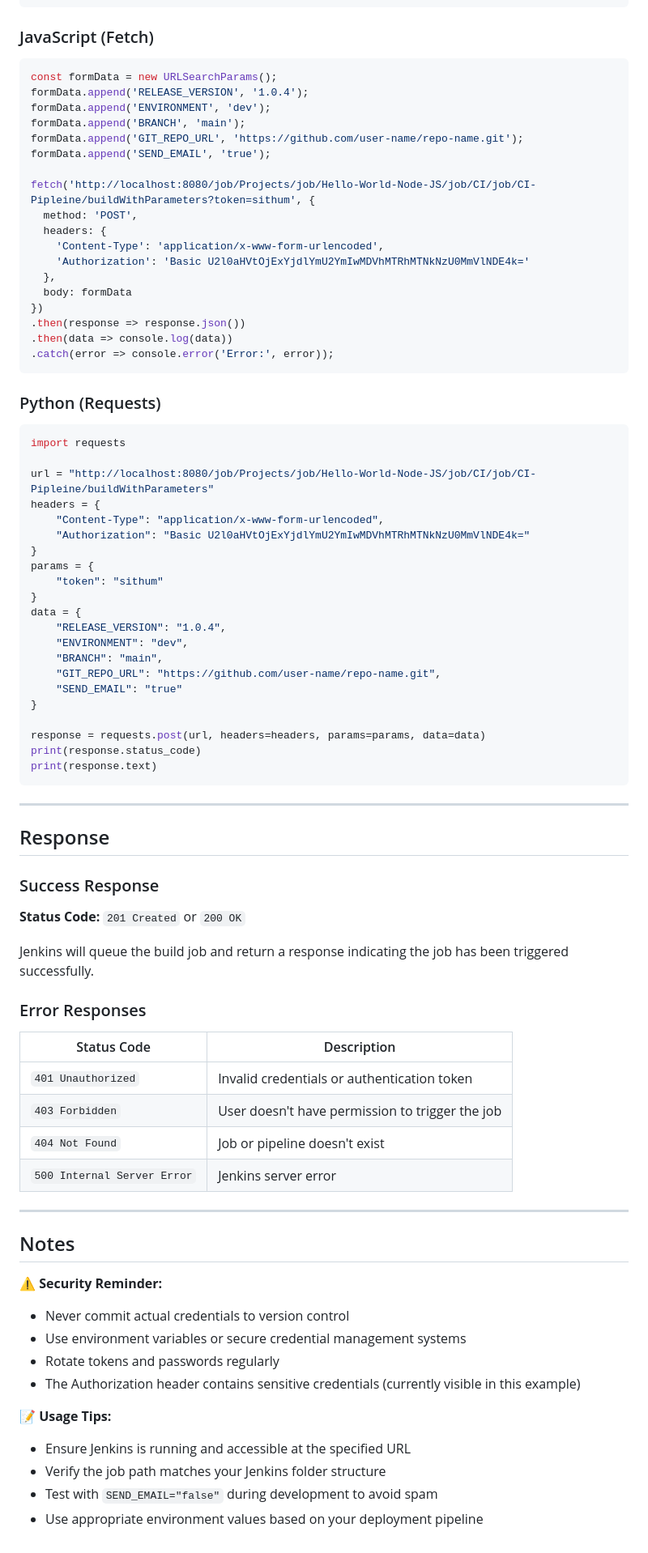
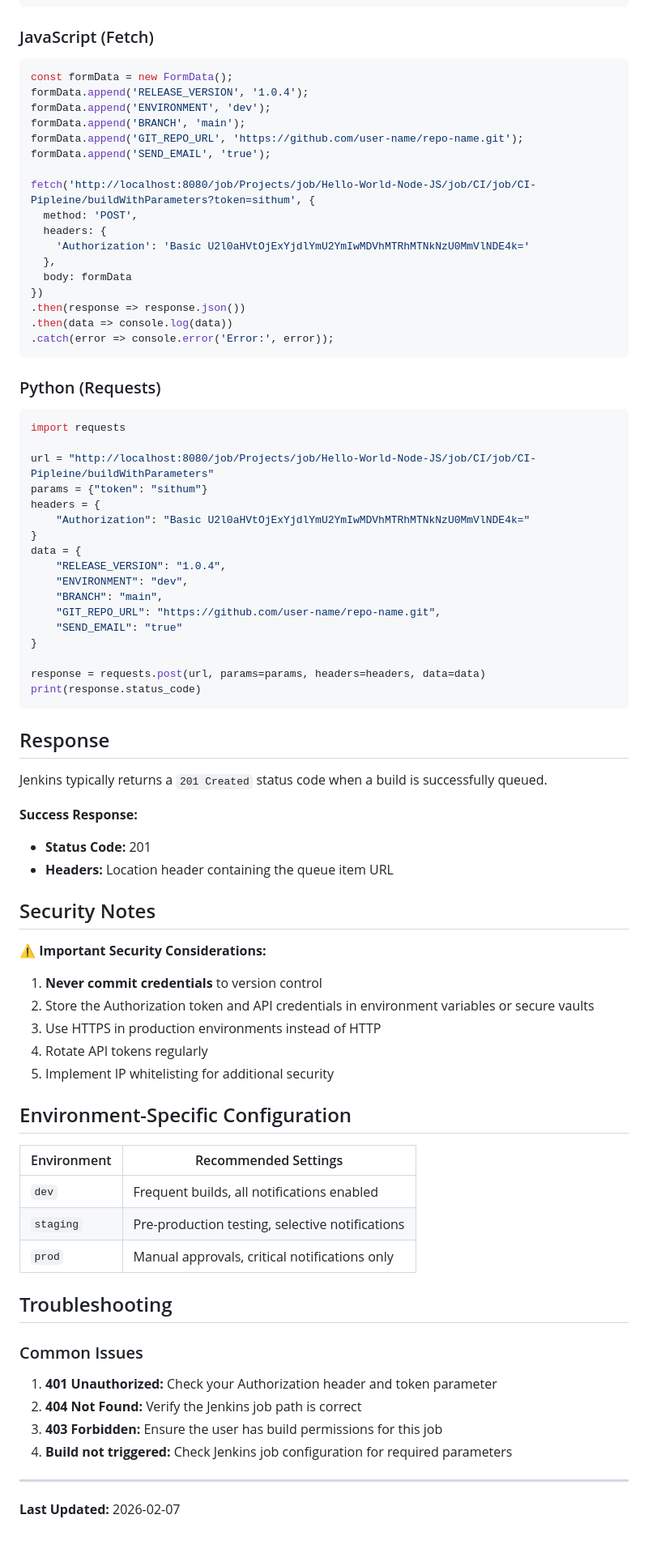
Before and after one commit to SithumRaigamage/JobTrigger, a Markdown page: docs/api-spec.md, the part around one of its changes. Shown at 81% size. GitHub-like rendering.

Commit message:
docs: improve API specification with user-friendly formatting and examples

````diff
--- a/docs/api-spec.md
+++ b/docs/api-spec.md
@@ -54,7 +50,7 @@ curl --location 'http://localhost:8080/job/Projects/job/Hello-World-Node-JS/job/
 ### JavaScript (Fetch)
 
 ```javascript
-const formData = new URLSearchParams();
+const formData = new FormData();
 formData.append('RELEASE_VERSION', '1.0.4');
 formData.append('ENVIRONMENT', 'dev');
 formData.append('BRANCH', 'main');
@@ -64,7 +60,6 @@ formData.append('SEND_EMAIL', 'true');
 fetch('http://localhost:8080/job/Projects/job/Hello-World-Node-JS/job/CI/job/CI-Pipleine/buildWithParameters?token=sithum', {
   method: 'POST',
   headers: {
-    'Content-Type': 'application/x-www-form-urlencoded',
     'Authorization': 'Basic U2l0aHVtOjExYjdlYmU2YmIwMDVhMTRhMTNkNzU0MmVlNDE4k='
   },
   body: formData
@@ -80,12 +75,9 @@ fetch('http://localhost:8080/job/Projects/job/Hello-World-Node-JS/job/CI/job/CI-
 import requests
 
 url = "http://localhost:8080/job/Projects/job/Hello-World-Node-JS/job/CI/job/CI-Pipleine/buildWithParameters"
+params = {"token": "sithum"}
 headers = {
-    "Content-Type": "application/x-www-form-urlencoded",
     "Authorization": "Basic U2l0aHVtOjExYjdlYmU2YmIwMDVhMTRhMTNkNzU0MmVlNDE4k="
-}
-params = {
-    "token": "sithum"
 }
 data = {
     "RELEASE_VERSION": "1.0.4",
@@ -95,41 +87,45 @@ data = {
     "SEND_EMAIL": "true"
 }
 
-response = requests.post(url, headers=headers, params=params, data=data)
+response = requests.post(url, params=params, headers=headers, data=data)
 print(response.status_code)
-print(response.text)
 ```
+
+## Response
+
+Jenkins typically returns a `201 Created` status code when a build is successfully queued.
+
+**Success Response:**
+- **Status Code:** 201
+- **Headers:** Location header containing the queue item URL
+
+## Security Notes
+
+⚠️ **Important Security Considerations:**
+
+1. **Never commit credentials** to version control
+2. Store the Authorization token and API credentials in environment variables or secure vaults
+3. Use HTTPS in production environments instead of HTTP
+4. Rotate API tokens regularly
+5. Implement IP whitelisting for additional security
+
+## Environment-Specific Configuration
+
+| Environment | Recommended Settings |
+|-------------|---------------------|
+| `dev` | Frequent builds, all notifications enabled |
+| `staging` | Pre-production testing, selective notifications |
+| `prod` | Manual approvals, critical notifications only |
+
+## Troubleshooting
+
+### Common Issues
+
+1. **401 Unauthorized:** Check your Authorization header and token parameter
+2. **404 Not Found:** Verify the Jenkins job path is correct
+3. **403 Forbidden:** Ensure the user has build permissions for this job
+4. **Build not triggered:** Check Jenkins job configuration for required parameters
 
 ---
 
-## Response
-
-### Success Response
-**Status Code:** `201 Created` or `200 OK`
-
-Jenkins will queue the build job and return a response indicating the job has been triggered successfully.
-
-### Error Responses
-
-| Status Code | Description |
-|-------------|-------------|
-| `401 Unauthorized` | Invalid credentials or authentication token |
-| `403 Forbidden` | User doesn't have permission to trigger the job |
-| `404 Not Found` | Job or pipeline doesn't exist |
-| `500 Internal Server Error` | Jenkins server error |
-
----
-
-## Notes
-
-⚠️ **Security Reminder:**
-- Never commit actual credentials to version control
-- Use environment variables or secure credential management systems
-- Rotate tokens and passwords regularly
-- The Authorization header contains sensitive credentials (currently visible in this example)
-
-📝 **Usage Tips:**
-- Ensure Jenkins is running and accessible at the specified URL
-- Verify the job path matches your Jenkins folder structure
-- Test with `SEND_EMAIL="false"` during development to avoid spam
-- Use appropriate environment values based on your deployment pipeline
+**Last Updated:** 2026-02-07
````
Also changed, not shown: other parts of docs/api-spec.md (+16 -20 lines).
